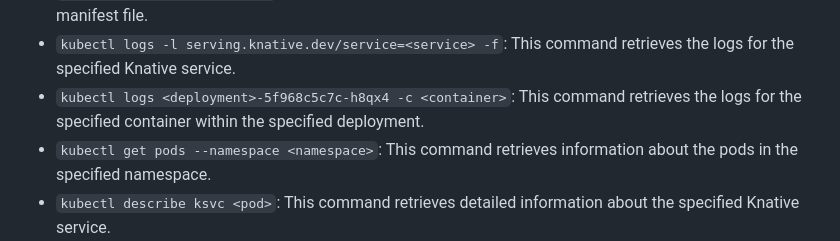
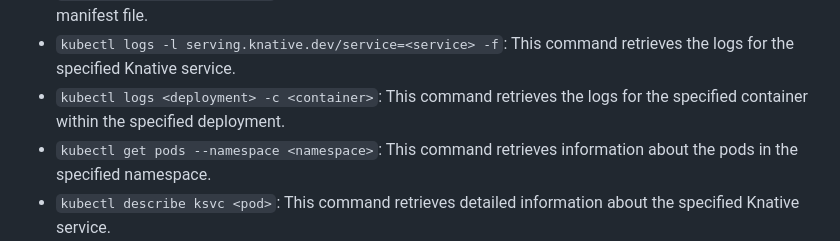
Before and after one commit to tizianoadv/Cloud_Computing_904, a Markdown page: TP2 Knative/README.md, the part around the change. Rendered like a GitHub page.

```diff
--- a/TP2 Knative/README.md
+++ b/TP2 Knative/README.md
@@ -38,7 +38,7 @@ Use the following Minikube commands:
 - `kubectl port-forward <pod> 8888:8080`: This command forwards traffic from the local machine to the specified pod.
 - `kubectl apply -f <manifest>`: This command creates or updates Kubernetes resources in the specified manifest file.
 - `kubectl logs -l serving.knative.dev/service=<service> -f`: This command retrieves the logs for the specified Knative service.
-- `kubectl logs <deployment>-5f968c5c7c-h8qx4 -c <container>`: This command retrieves the logs for the specified container within the specified deployment.
+- `kubectl logs <deployment> -c <container>`: This command retrieves the logs for the specified container within the specified deployment.
 - `kubectl get pods --namespace <namespace>`: This command retrieves information about the pods in the specified namespace.
 - `kubectl describe ksvc <pod>`: This command retrieves detailed information about the specified Knative service.
 - `kubectl get ksvc <pod>`: This command retrieves information about the specified Knative service.
```
